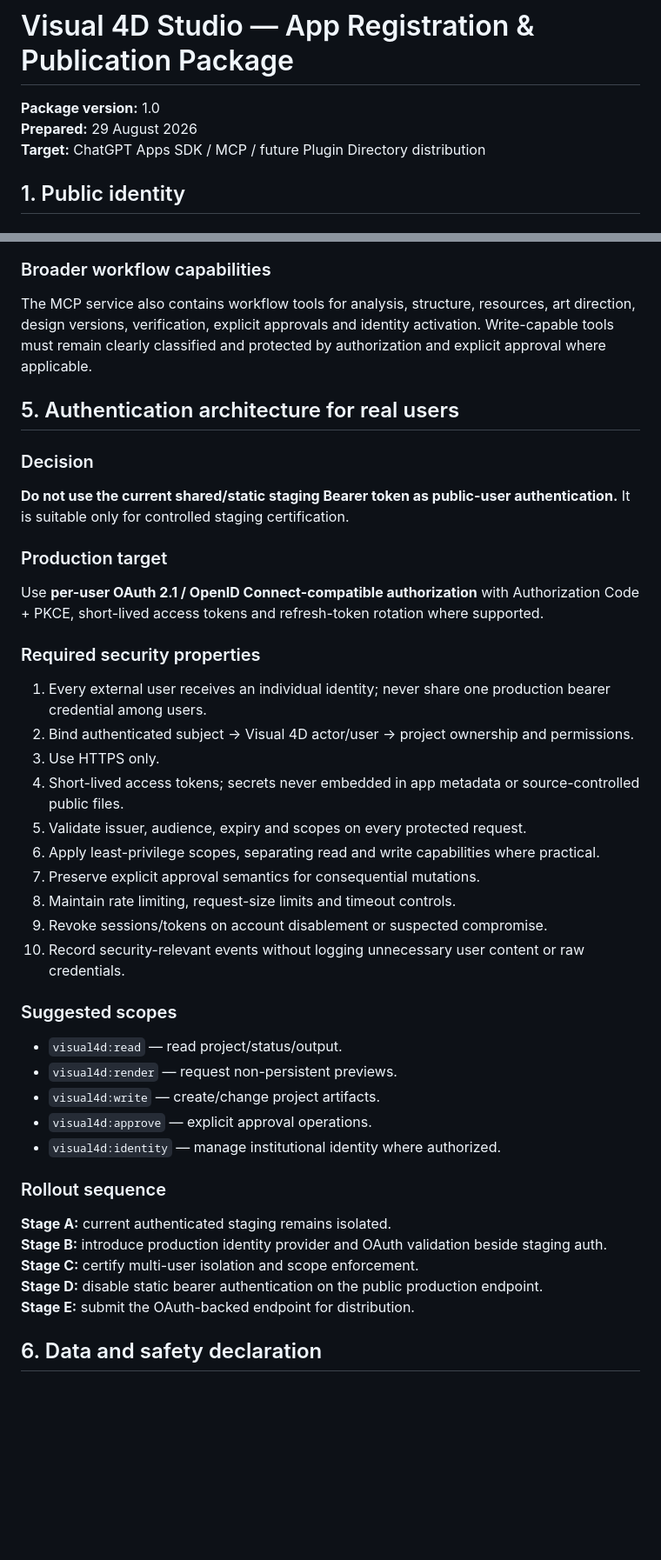
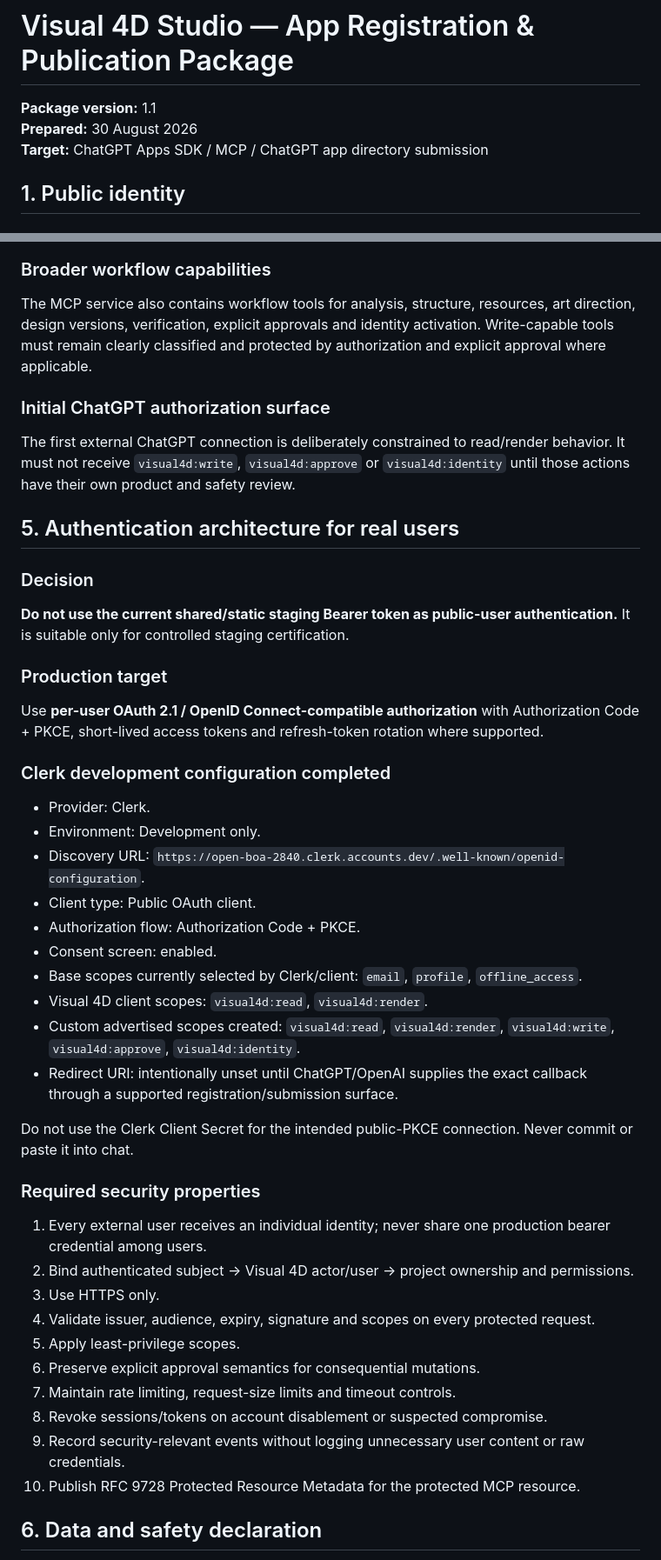
Before and after one commit to josem071071-commits/visual4d-studio, a Markdown page: docs/public/APP_REGISTRATION_PACKAGE.md, 2 parts joined by grey strips. Shown at 87% size. Drawn GitHub-style; blank space fills up the shorter version.

```diff
--- a/docs/public/APP_REGISTRATION_PACKAGE.md
+++ b/docs/public/APP_REGISTRATION_PACKAGE.md
@@ -1,8 +1,8 @@
 # Visual 4D Studio — App Registration & Publication Package
 
-**Package version:** 1.0
-**Prepared:** 29 August 2026
-**Target:** ChatGPT Apps SDK / MCP / future Plugin Directory distribution
+**Package version:** 1.1
+**Prepared:** 30 August 2026
+**Target:** ChatGPT Apps SDK / MCP / ChatGPT app directory submission
 
 ## 1. Public identity
 
@@ -90,6 +90,9 @@ The tool exposes a ChatGPT Apps SDK/MCP Apps UI resource for an inline Visual 4D
 ### Broader workflow capabilities
 The MCP service also contains workflow tools for analysis, structure, resources, art direction, design versions, verification, explicit approvals and identity activation. Write-capable tools must remain clearly classified and protected by authorization and explicit approval where applicable.
 
+### Initial ChatGPT authorization surface
+The first external ChatGPT connection is deliberately constrained to read/render behavior. It must not receive `visual4d:write`, `visual4d:approve` or `visual4d:identity` until those actions have their own product and safety review.
+
 ## 5. Authentication architecture for real users
 
 ### Decision
@@ -98,31 +101,31 @@ The MCP service also contains workflow tools for analysis, structure, resources,
 ### Production target
 Use **per-user OAuth 2.1 / OpenID Connect-compatible authorization** with Authorization Code + PKCE, short-lived access tokens and refresh-token rotation where supported.
 
+### Clerk development configuration completed
+- Provider: Clerk.
+- Environment: Development only.
+- Discovery URL: `https://open-boa-2840.clerk.accounts.dev/.well-known/openid-configuration`.
+- Client type: Public OAuth client.
+- Authorization flow: Authorization Code + PKCE.
+- Consent screen: enabled.
+- Base scopes currently selected by Clerk/client: `email`, `profile`, `offline_access`.
+- Visual 4D client scopes: `visual4d:read`, `visual4d:render`.
+- Custom advertised scopes created: `visual4d:read`, `visual4d:render`, `visual4d:write`, `visual4d:approve`, `visual4d:identity`.
+- Redirect URI: intentionally unset until ChatGPT/OpenAI supplies the exact callback through a supported registration/submission surface.
+
+Do not use the Clerk Client Secret for the intended public-PKCE connection. Never commit or paste it into chat.
+
 ### Required security properties
 1. Every external user receives an individual identity; never share one production bearer credential among users.
 2. Bind authenticated subject → Visual 4D actor/user → project ownership and permissions.
 3. Use HTTPS only.
-4. Short-lived access tokens; secrets never embedded in app metadata or source-controlled public files.
-5. Validate issuer, audience, expiry and scopes on every protected request.
-6. Apply least-privilege scopes, separating read and write capabilities where practical.
-7. Preserve explicit approval semantics for consequential mutations.
-8. Maintain rate limiting, request-size limits and timeout controls.
-9. Revoke sessions/tokens on account disablement or suspected compromise.
-10. Record security-relevant events without logging unnecessary user content or raw credentials.
-
-### Suggested scopes
-- `visual4d:read` — read project/status/output.
-- `visual4d:render` — request non-persistent previews.
-- `visual4d:write` — create/change project artifacts.
-- `visual4d:approve` — explicit approval operations.
-- `visual4d:identity` — manage institutional identity where authorized.
-
-### Rollout sequence
-**Stage A:** current authenticated staging remains isolated.
-**Stage B:** introduce production identity provider and OAuth validation beside staging auth.
-**Stage C:** certify multi-user isolation and scope enforcement.
-**Stage D:** disable static bearer authentication on the public production endpoint.
-**Stage E:** submit the OAuth-backed endpoint for distribution.
+4. Validate issuer, audience, expiry, signature and scopes on every protected request.
+5. Apply least-privilege scopes.
+6. Preserve explicit approval semantics for consequential mutations.
+7. Maintain rate limiting, request-size limits and timeout controls.
+8. Revoke sessions/tokens on account disablement or suspected compromise.
+9. Record security-relevant events without logging unnecessary user content or raw credentials.
+10. Publish RFC 9728 Protected Resource Metadata for the protected MCP resource.
 
 ## 6. Data and safety declaration
 
```
Also changed, not shown: other parts of docs/public/APP_REGISTRATION_PACKAGE.md (+56 -31 lines).
